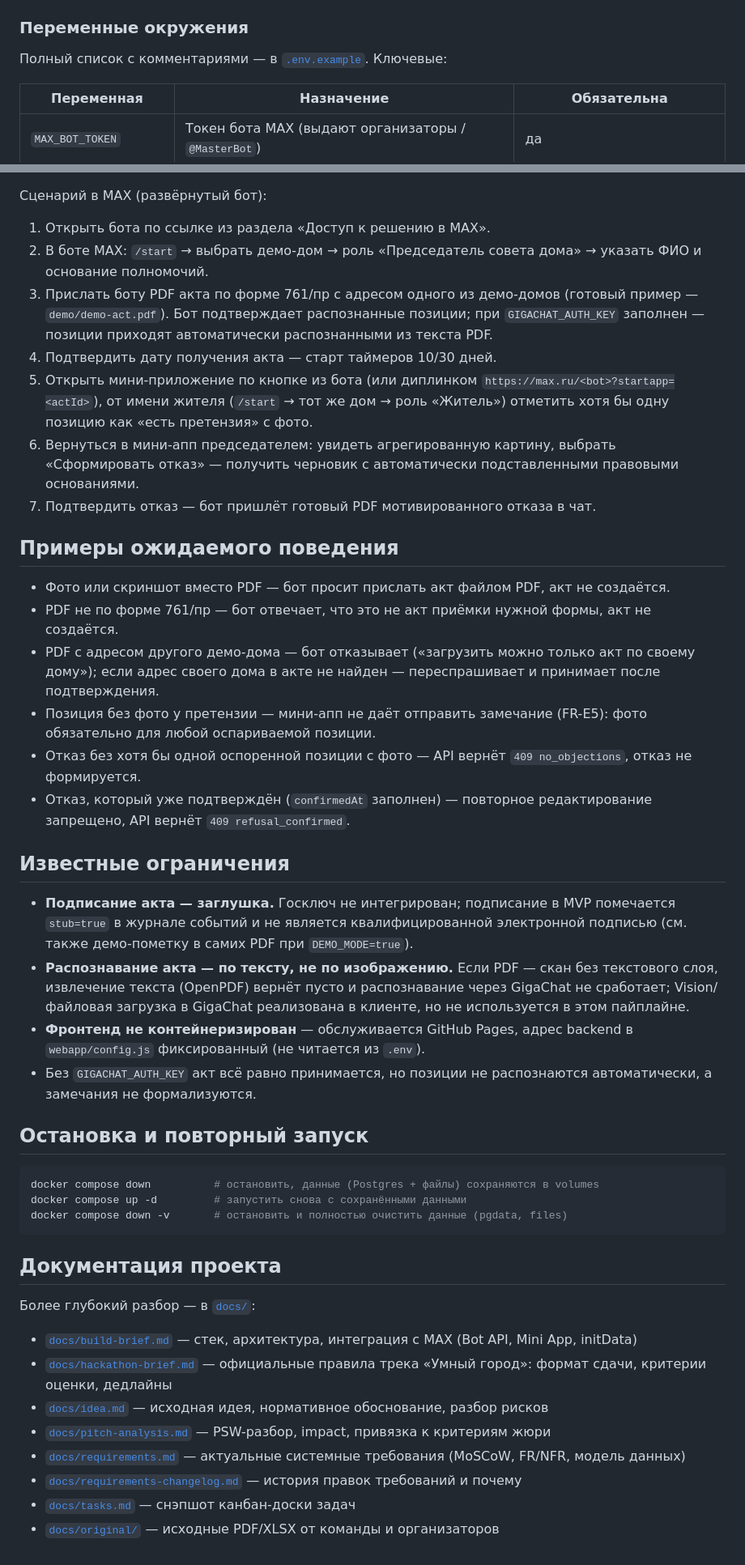
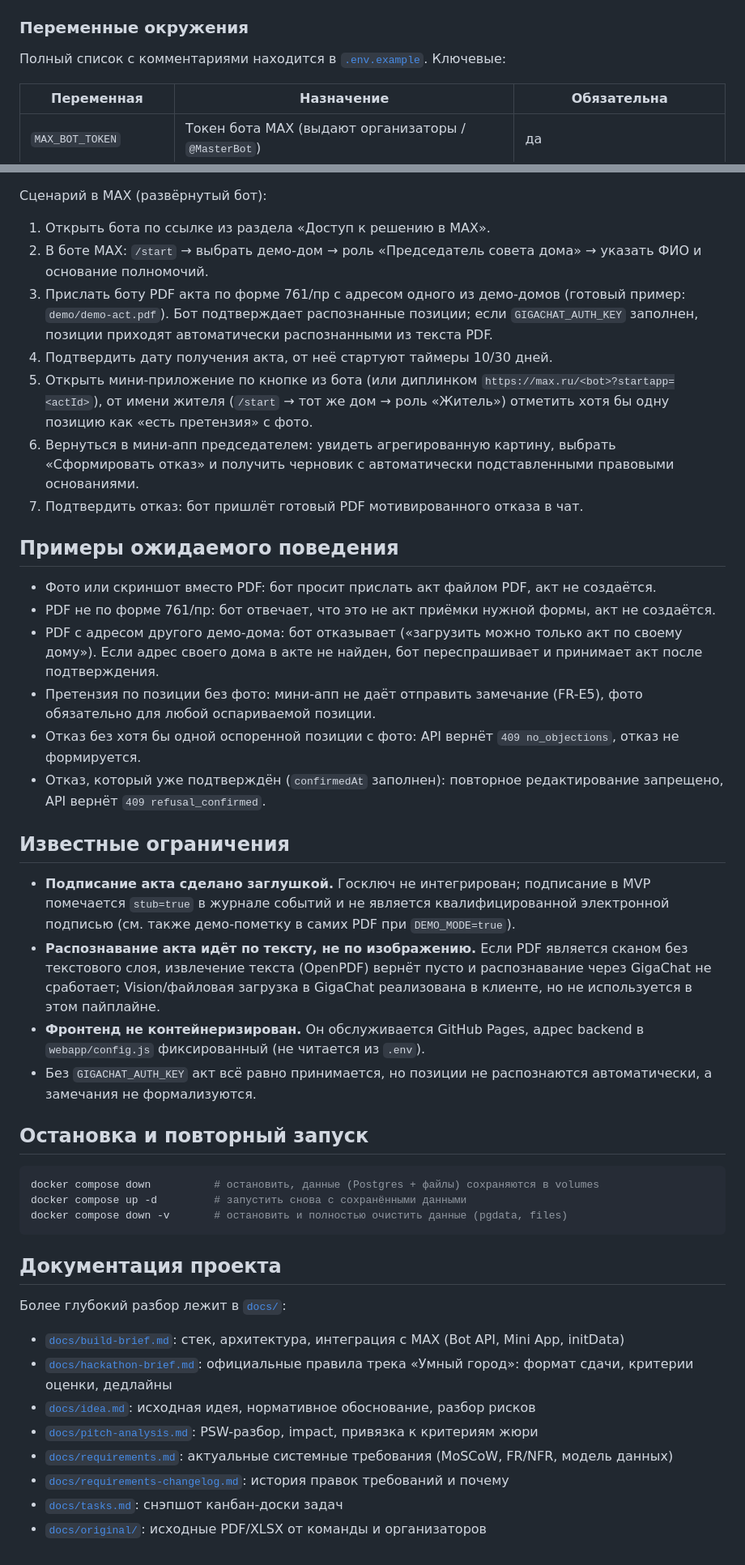
Before and after one commit to dan00ile/MaxHackathon, a Markdown page: README.md, 2 parts joined by grey strips. Shown at 81% size. Drawn GitHub-style.

Commit message:
docs: убрать тире из README

```diff
--- a/README.md
+++ b/README.md
@@ -87,7 +87,8 @@ docker compose up --build
 
 ### Переменные окружения
 
-Полный список с комментариями — в [`.env.example`](.env.example). Ключевые:
+Полный список с комментариями находится в [`.env.example`](.env.example).
+Ключевые:
 
 | Переменная | Назначение | Обязательна |
 |---|---|---|
@@ -175,46 +178,46 @@ docker compose up --build
 2. В боте MAX: `/start` → выбрать демо-дом → роль «Председатель совета
    дома» → указать ФИО и основание полномочий.
 3. Прислать боту PDF акта по форме 761/пр с адресом одного из демо-домов
-   (готовый пример — `demo/demo-act.pdf`).
-   Бот подтверждает распознанные позиции; при `GIGACHAT_AUTH_KEY` заполнен —
-   позиции приходят автоматически распознанными из текста PDF.
-4. Подтвердить дату получения акта — старт таймеров 10/30 дней.
+   (готовый пример: `demo/demo-act.pdf`). Бот подтверждает распознанные
+   позиции; если `GIGACHAT_AUTH_KEY` заполнен, позиции приходят
+   автоматически распознанными из текста PDF.
+4. Подтвердить дату получения акта, от неё стартуют таймеры 10/30 дней.
 5. Открыть мини-приложение по кнопке из бота (или диплинком
    `https://max.ru/<bot>?startapp=<actId>`), от имени жителя (`/start` →
    тот же дом → роль «Житель») отметить хотя бы одну позицию как «есть
    претензия» с фото.
 6. Вернуться в мини-апп председателем: увидеть агрегированную картину,
-   выбрать «Сформировать отказ» — получить черновик с автоматически
+   выбрать «Сформировать отказ» и получить черновик с автоматически
    подставленными правовыми основаниями.
-7. Подтвердить отказ — бот пришлёт готовый PDF мотивированного отказа в чат.
+7. Подтвердить отказ: бот пришлёт готовый PDF мотивированного отказа в чат.
 
 ## Примеры ожидаемого поведения
 
-- Фото или скриншот вместо PDF — бот просит прислать акт файлом PDF, акт не
+- Фото или скриншот вместо PDF: бот просит прислать акт файлом PDF, акт не
   создаётся.
-- PDF не по форме 761/пр — бот отвечает, что это не акт приёмки нужной формы,
+- PDF не по форме 761/пр: бот отвечает, что это не акт приёмки нужной формы,
   акт не создаётся.
-- PDF с адресом другого демо-дома — бот отказывает («загрузить можно только
-  акт по своему дому»); если адрес своего дома в акте не найден —
-  переспрашивает и принимает после подтверждения.
-- Позиция без фото у претензии — мини-апп не даёт отправить замечание
-  (FR-E5): фото обязательно для любой оспариваемой позиции.
-- Отказ без хотя бы одной оспоренной позиции с фото — API вернёт
+- PDF с адресом другого демо-дома: бот отказывает («загрузить можно только
+  акт по своему дому»). Если адрес своего дома в акте не найден, бот
+  переспрашивает и принимает акт после подтверждения.
+- Претензия по позиции без фото: мини-апп не даёт отправить замечание
+  (FR-E5), фото обязательно для любой оспариваемой позиции.
+- Отказ без хотя бы одной оспоренной позиции с фото: API вернёт
   `409 no_objections`, отказ не формируется.
-- Отказ, который уже подтверждён (`confirmedAt` заполнен) — повторное
+- Отказ, который уже подтверждён (`confirmedAt` заполнен): повторное
   редактирование запрещено, API вернёт `409 refusal_confirmed`.
 
 ## Известные ограничения
 
-- **Подписание акта — заглушка.** Госключ не интегрирован; подписание в MVP
-  помечается `stub=true` в журнале событий и не является квалифицированной
-  электронной подписью (см. также демо-пометку в самих PDF при
-  `DEMO_MODE=true`).
-- **Распознавание акта — по тексту, не по изображению.** Если PDF — скан без
-  текстового слоя, извлечение текста (OpenPDF) вернёт пусто и распознавание
-  через GigaChat не сработает; Vision/файловая загрузка в GigaChat
-  реализована в клиенте, но не используется в этом пайплайне.
-- **Фронтенд не контейнеризирован** — обслуживается GitHub Pages, адрес
+- **Подписание акта сделано заглушкой.** Госключ не интегрирован; подписание
+  в MVP помечается `stub=true` в журнале событий и не является
+  квалифицированной электронной подписью (см. также демо-пометку в самих PDF
+  при `DEMO_MODE=true`).
+- **Распознавание акта идёт по тексту, не по изображению.** Если PDF является
+  сканом без текстового слоя, извлечение текста (OpenPDF) вернёт пусто и
+  распознавание через GigaChat не сработает; Vision/файловая загрузка в
+  GigaChat реализована в клиенте, но не используется в этом пайплайне.
+- **Фронтенд не контейнеризирован.** Он обслуживается GitHub Pages, адрес
   backend в `webapp/config.js` фиксированный (не читается из `.env`).
 - Без `GIGACHAT_AUTH_KEY` акт всё равно принимается, но позиции не
   распознаются автоматически, а замечания не формализуются.
@@ -229,13 +232,13 @@ docker compose down -v       # остановить и полностью очи
 
 ## Документация проекта
 
-Более глубокий разбор — в [`docs/`](docs):
+Более глубокий разбор лежит в [`docs/`](docs):
 
-- [`docs/build-brief.md`](docs/build-brief.md) — стек, архитектура, интеграция с MAX (Bot API, Mini App, initData)
-- [`docs/hackathon-brief.md`](docs/hackathon-brief.md) — официальные правила трека «Умный город»: формат сдачи, критерии оценки, дедлайны
-- [`docs/idea.md`](docs/idea.md) — исходная идея, нормативное обоснование, разбор рисков
-- [`docs/pitch-analysis.md`](docs/pitch-analysis.md) — PSW-разбор, impact, привязка к критериям жюри
-- [`docs/requirements.md`](docs/requirements.md) — актуальные системные требования (MoSCoW, FR/NFR, модель данных)
-- [`docs/requirements-changelog.md`](docs/requirements-changelog.md) — история правок требований и почему
-- [`docs/tasks.md`](docs/tasks.md) — снэпшот канбан-доски задач
-- [`docs/original/`](docs/original) — исходные PDF/XLSX от команды и организаторов
+- [`docs/build-brief.md`](docs/build-brief.md): стек, архитектура, интеграция с MAX (Bot API, Mini App, initData)
+- [`docs/hackathon-brief.md`](docs/hackathon-brief.md): официальные правила трека «Умный город»: формат сдачи, критерии оценки, дедлайны
+- [`docs/idea.md`](docs/idea.md): исходная идея, нормативное обоснование, разбор рисков
+- [`docs/pitch-analysis.md`](docs/pitch-analysis.md): PSW-разбор, impact, привязка к критериям жюри
+- [`docs/requirements.md`](docs/requirements.md): актуальные системные требования (MoSCoW, FR/NFR, модель данных)
+- [`docs/requirements-changelog.md`](docs/requirements-changelog.md): история правок требований и почему
+- [`docs/tasks.md`](docs/tasks.md): снэпшот канбан-доски задач
+- [`docs/original/`](docs/original): исходные PDF/XLSX от команды и организаторов
```
Also changed, not shown: other parts of README.md (+47 -45 lines).
